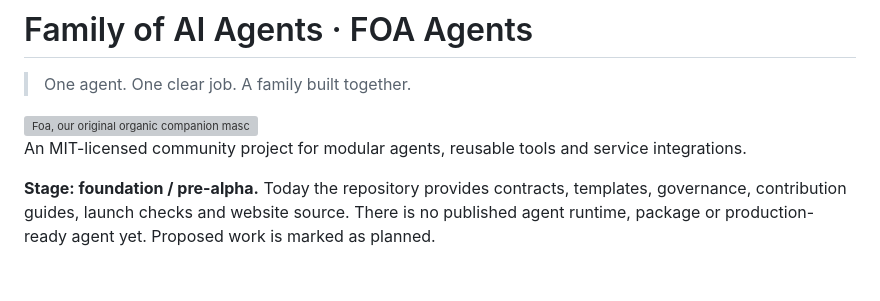
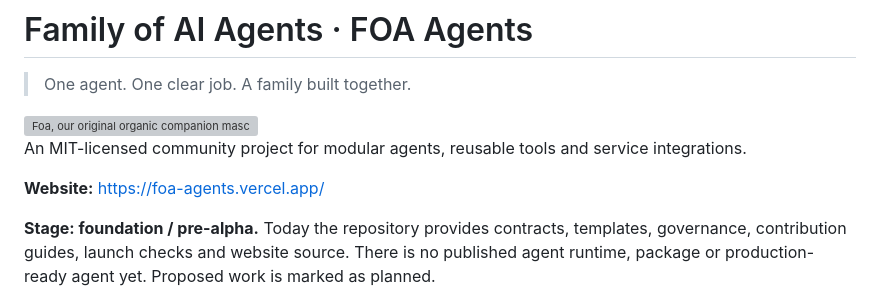
Before and after one commit to N-i-k-e-t/agentkin, a Markdown page: README.md, the part around the change. GitHub-like rendering; blank space fills up the shorter version; grey boxes are pictures that could not be loaded.

Commit message:
docs: link the public FOA Agents landing page
Implemented with assistance from OpenAI Codex.

Signed-off-by: Niket Patil <niketpatil1624@gmail.com>

```diff
--- a/README.md
+++ b/README.md
@@ -5,6 +5,8 @@
 <img src="docs/assets/foa-mascot.png" width="240" alt="Foa, our original organic companion mascot with a petal crown and connecting arc" align="right">
 
 An MIT-licensed community project for modular agents, reusable tools and service integrations.
+
+**Website:** https://foa-agents.vercel.app/
 
 **Stage: foundation / pre-alpha.** Today the repository provides contracts, templates, governance, contribution guides, launch checks and website source. There is no published agent runtime, package or production-ready agent yet. Proposed work is marked as planned.
 
```
